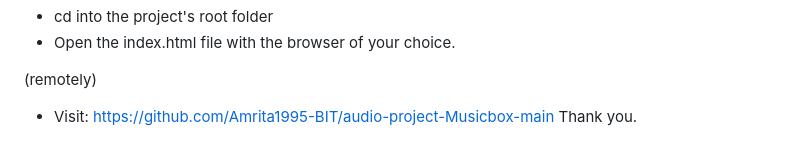
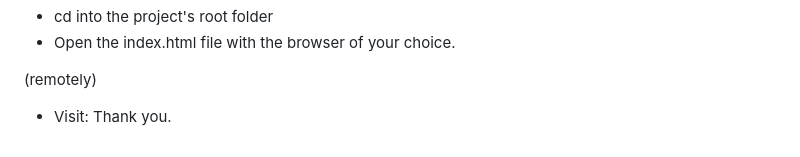
Before and after one commit to Amrita1995-BIT/Music-box.github.io, a Markdown page: README.md, the part around the change. GitHub-like rendering.

```diff
--- a/README.md
+++ b/README.md
@@ -61,5 +61,5 @@ To run this project,
 
 (remotely)
 
-* Visit: https://github.com/Amrita1995-BIT/audio-project-Musicbox-main
+* Visit:
 Thank you.
```
